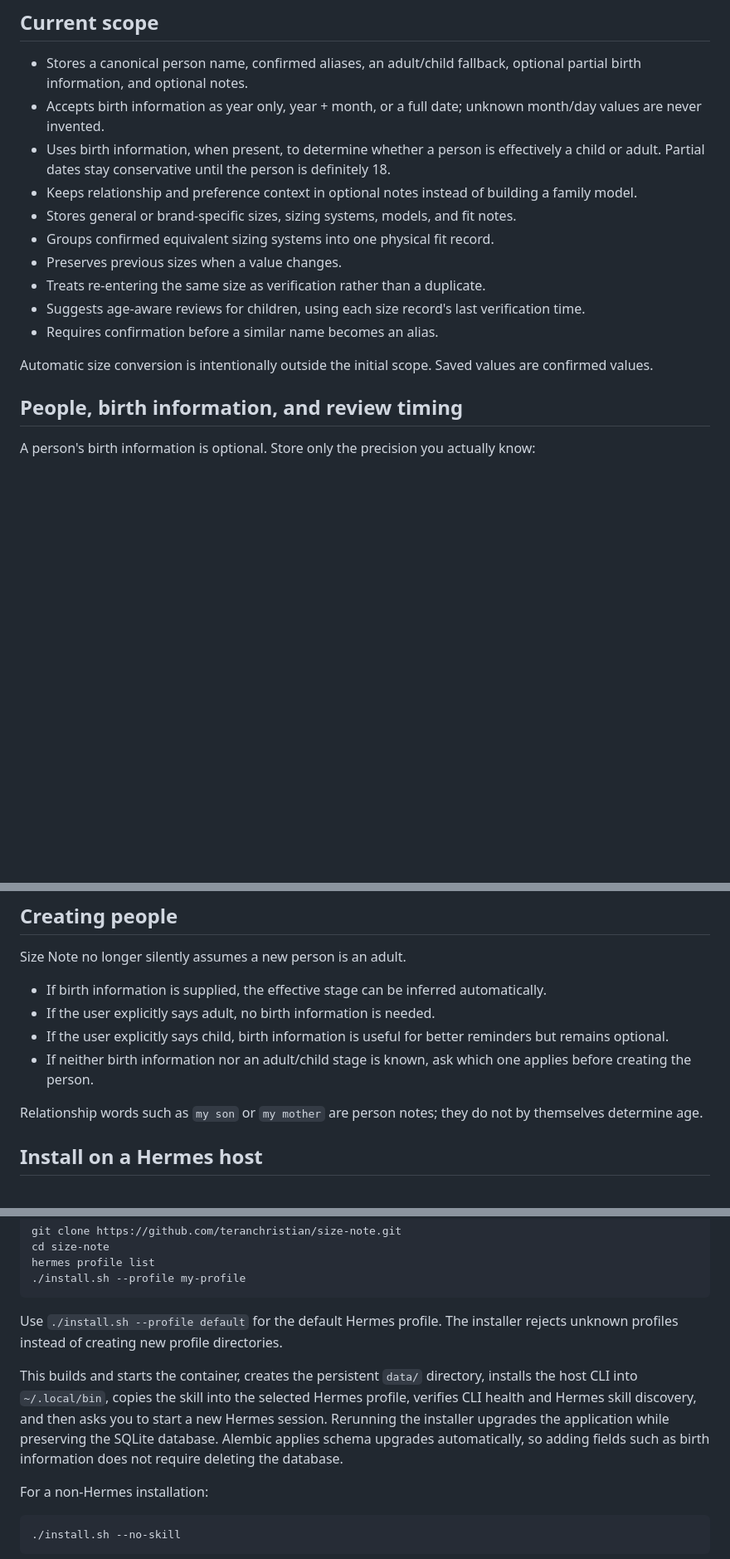
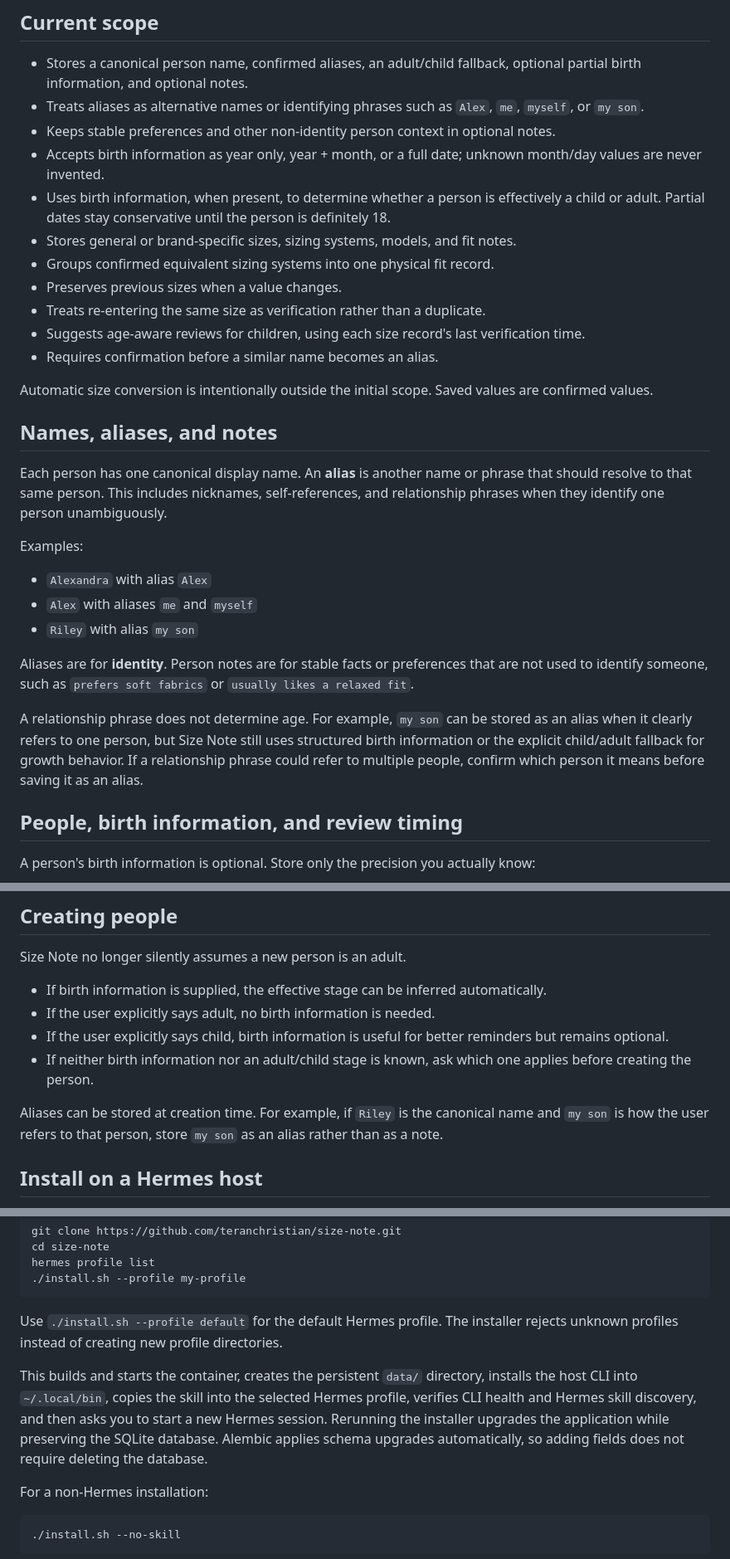
Before and after one commit to teranchristian/size-note, a Markdown page: README.md, 3 parts joined by grey strips. Shown at 83% size. GitHub-like rendering; blank space fills up the shorter version.

```diff
--- a/README.md
+++ b/README.md
@@ -5,9 +5,10 @@ Size Note is a private, self-hosted place to remember clothing, footwear, ring,
 ## Current scope
 
 - Stores a canonical person name, confirmed aliases, an adult/child fallback, optional partial birth information, and optional notes.
+- Treats aliases as alternative names or identifying phrases such as `Alex`, `me`, `myself`, or `my son`.
+- Keeps stable preferences and other non-identity person context in optional notes.
 - Accepts birth information as year only, year + month, or a full date; unknown month/day values are never invented.
 - Uses birth information, when present, to determine whether a person is effectively a child or adult. Partial dates stay conservative until the person is definitely 18.
-- Keeps relationship and preference context in optional notes instead of building a family model.
 - Stores general or brand-specific sizes, sizing systems, models, and fit notes.
 - Groups confirmed equivalent sizing systems into one physical fit record.
 - Preserves previous sizes when a value changes.
@@ -16,6 +17,20 @@ Size Note is a private, self-hosted place to remember clothing, footwear, ring,
 - Requires confirmation before a similar name becomes an alias.
 
 Automatic size conversion is intentionally outside the initial scope. Saved values are confirmed values.
+
+## Names, aliases, and notes
+
+Each person has one canonical display name. An **alias** is another name or phrase that should resolve to that same person. This includes nicknames, self-references, and relationship phrases when they identify one person unambiguously.
+
+Examples:
+
+- `Alexandra` with alias `Alex`
+- `Alex` with aliases `me` and `myself`
+- `Riley` with alias `my son`
+
+Aliases are for **identity**. Person notes are for stable facts or preferences that are not used to identify someone, such as `prefers soft fabrics` or `usually likes a relaxed fit`.
+
+A relationship phrase does not determine age. For example, `my son` can be stored as an alias when it clearly refers to one person, but Size Note still uses structured birth information or the explicit child/adult fallback for growth behavior. If a relationship phrase could refer to multiple people, confirm which person it means before saving it as an alias.
 
 ## People, birth information, and review timing
 
@@ -54,7 +69,7 @@ Size Note no longer silently assumes a new person is an adult.
 - If the user explicitly says child, birth information is useful for better reminders but remains optional.
 - If neither birth information nor an adult/child stage is known, ask which one applies before creating the person.
 
-Relationship words such as `my son` or `my mother` are person notes; they do not by themselves determine age.
+Aliases can be stored at creation time. For example, if `Riley` is the canonical name and `my son` is how the user refers to that person, store `my son` as an alias rather than as a note.
 
 ## Install on a Hermes host
 
@@ -69,7 +84,7 @@ hermes profile list
 
 Use `./install.sh --profile default` for the default Hermes profile. The installer rejects unknown profiles instead of creating new profile directories.
 
-This builds and starts the container, creates the persistent `data/` directory, installs the host CLI into `~/.local/bin`, copies the skill into the selected Hermes profile, verifies CLI health and Hermes skill discovery, and then asks you to start a new Hermes session. Rerunning the installer upgrades the application while preserving the SQLite database. Alembic applies schema upgrades automatically, so adding fields such as birth information does not require deleting the database.
+This builds and starts the container, creates the persistent `data/` directory, installs the host CLI into `~/.local/bin`, copies the skill into the selected Hermes profile, verifies CLI health and Hermes skill discovery, and then asks you to start a new Hermes session. Rerunning the installer upgrades the application while preserving the SQLite database. Alembic applies schema upgrades automatically, so adding fields does not require deleting the database.
 
 For a non-Hermes installation:
 
```
Also changed, not shown: other parts of README.md (+27 -7 lines).
